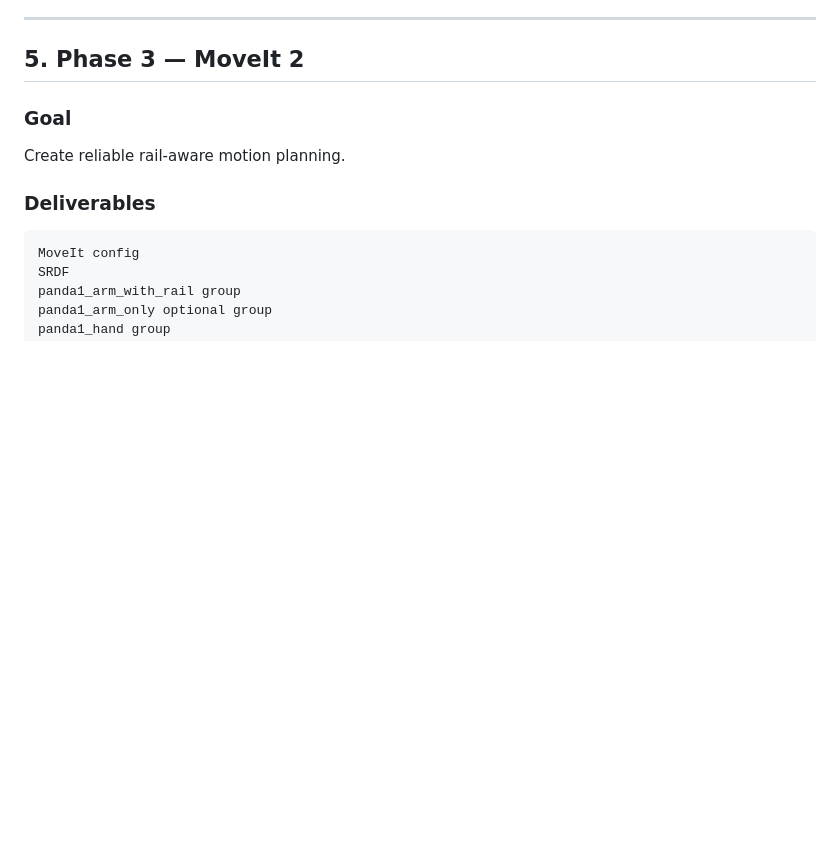
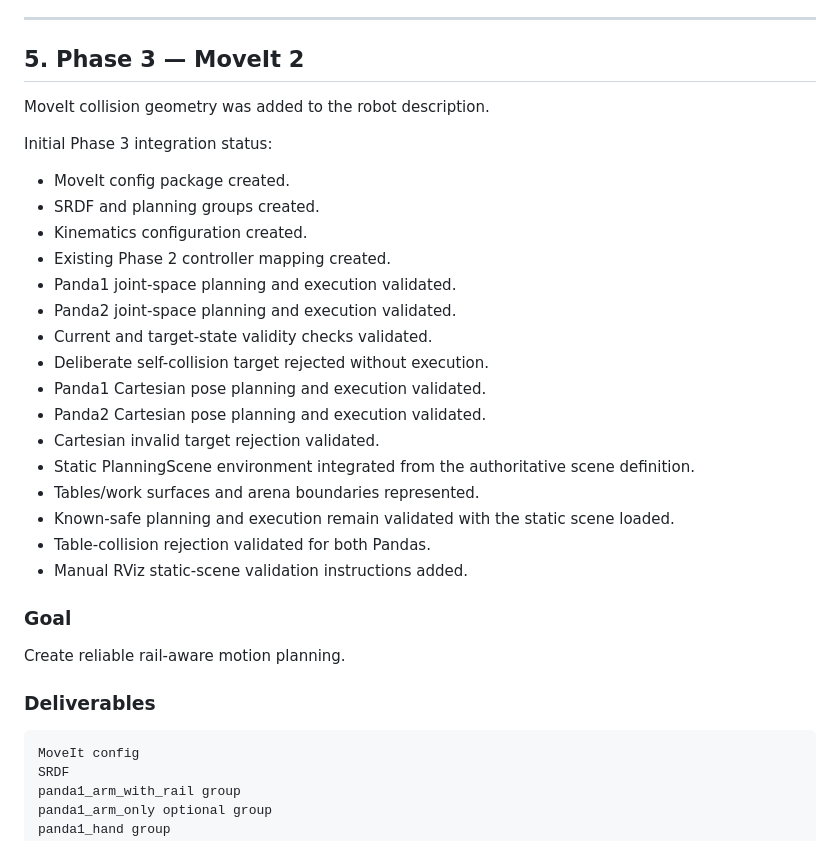
Before and after one commit to MEK-0/Home-Robotics, a Markdown page: docs/PHASE_ROADMAP.md, the part around the change. Rendered like a GitHub page; blank space fills up the shorter version.

Commit message:
docs(phase3): document MoveIt planning progress

```diff
--- a/docs/PHASE_ROADMAP.md
+++ b/docs/PHASE_ROADMAP.md
@@ -170,6 +170,27 @@ reset integration test
 ---
 
 ## 5. Phase 3 — MoveIt 2
+
+MoveIt collision geometry was added to the robot description.
+
+Initial Phase 3 integration status:
+
+- MoveIt config package created.
+- SRDF and planning groups created.
+- Kinematics configuration created.
+- Existing Phase 2 controller mapping created.
+- Panda1 joint-space planning and execution validated.
+- Panda2 joint-space planning and execution validated.
+- Current and target-state validity checks validated.
+- Deliberate self-collision target rejected without execution.
+- Panda1 Cartesian pose planning and execution validated.
+- Panda2 Cartesian pose planning and execution validated.
+- Cartesian invalid target rejection validated.
+- Static PlanningScene environment integrated from the authoritative scene definition.
+- Tables/work surfaces and arena boundaries represented.
+- Known-safe planning and execution remain validated with the static scene loaded.
+- Table-collision rejection validated for both Pandas.
+- Manual RViz static-scene validation instructions added.
 
 ### Goal
 
```
Also changed, not shown: docs/PLANNING_SCENE_RVIZ.md (added, +81 -0 lines).
